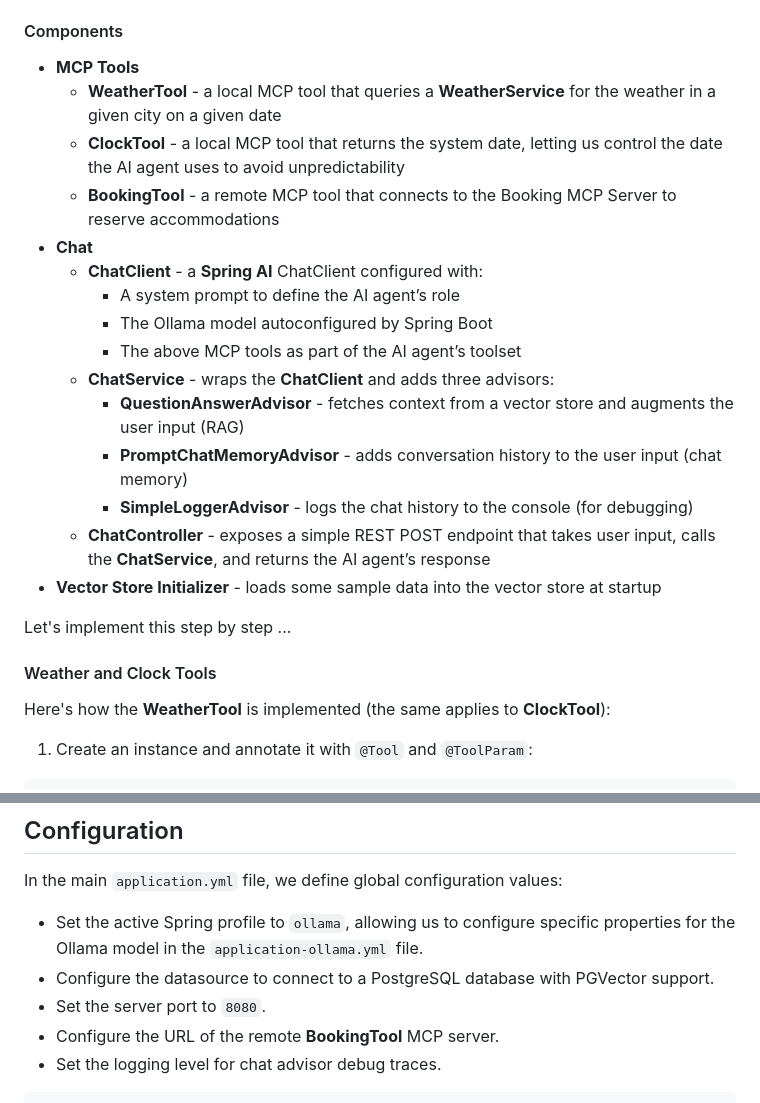
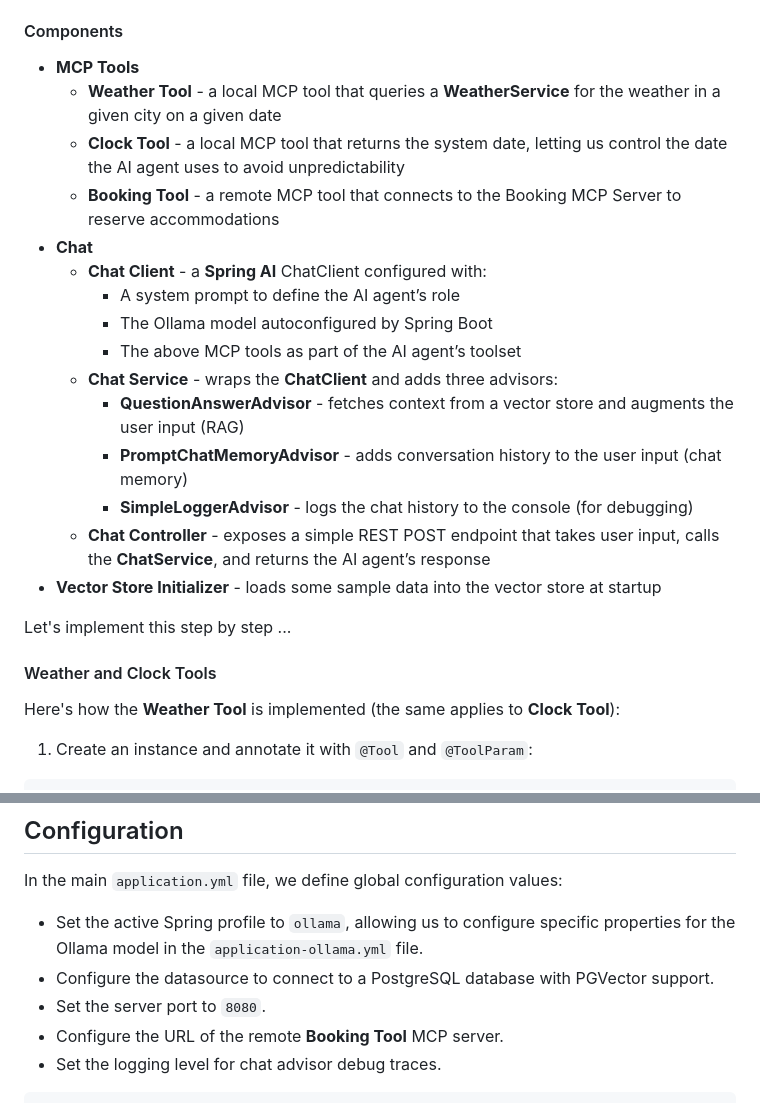
Before and after one commit to rogervinas/spring-boot-ai, a Markdown page: README.md, 2 parts joined by grey strips. GitHub-like rendering.

````diff
--- a/README.md
+++ b/README.md
@@ -87,26 +87,26 @@ The **Chat Server** is a Spring Boot application built with the following depend
 #### Components
 
 * **MCP Tools**
-  * **WeatherTool** - a local MCP tool that queries a **WeatherService** for the weather in a given city on a given date
-  * **ClockTool** - a local MCP tool that returns the system date, letting us control the date the AI agent uses to avoid unpredictability
-  * **BookingTool** - a remote MCP tool that connects to the Booking MCP Server to reserve accommodations
+  * **Weather Tool** - a local MCP tool that queries a **WeatherService** for the weather in a given city on a given date
+  * **Clock Tool** - a local MCP tool that returns the system date, letting us control the date the AI agent uses to avoid unpredictability
+  * **Booking Tool** - a remote MCP tool that connects to the Booking MCP Server to reserve accommodations
 * **Chat**
-  * **ChatClient** - a **Spring AI** ChatClient configured with:
+  * **Chat Client** - a **Spring AI** ChatClient configured with:
     * A system prompt to define the AI agent’s role
     * The Ollama model autoconfigured by Spring Boot
     * The above MCP tools as part of the AI agent’s toolset
-  * **ChatService** - wraps the **ChatClient** and adds three advisors:
+  * **Chat Service** - wraps the **ChatClient** and adds three advisors:
     * **QuestionAnswerAdvisor** - fetches context from a vector store and augments the user input (RAG)
     * **PromptChatMemoryAdvisor** - adds conversation history to the user input (chat memory)
     * **SimpleLoggerAdvisor** - logs the chat history to the console (for debugging)
-  * **ChatController** - exposes a simple REST POST endpoint that takes user input, calls the **ChatService**, and returns the AI agent’s response
+  * **Chat Controller** - exposes a simple REST POST endpoint that takes user input, calls the **ChatService**, and returns the AI agent’s response
 * **Vector Store Initializer** - loads some sample data into the vector store at startup
 
 Let's implement this step by step ...
 
 #### Weather and Clock Tools
 
-Here's how the **WeatherTool** is implemented (the same applies to **ClockTool**):
+Here's how the **Weather Tool** is implemented (the same applies to **Clock Tool**):
 
 1. Create an instance and annotate it with `@Tool` and `@ToolParam`:
 ```kotlin
@@ -256,7 +256,7 @@ In the main `application.yml` file, we define global configuration values:
 * Set the active Spring profile to `ollama`, allowing us to configure specific properties for the Ollama model in the `application-ollama.yml` file.
 * Configure the datasource to connect to a PostgreSQL database with PGVector support.
 * Set the server port to `8080`.
-* Configure the URL of the remote **BookingTool** MCP server.
+* Configure the URL of the remote **Booking Tool** MCP server.
 * Set the logging level for chat advisor debug traces.
 
 ```yaml
````
Also changed, not shown: other parts of README.md (+7 -2 lines), .doc/test-chat-server.png, .doc/test-mcp-server.png.
